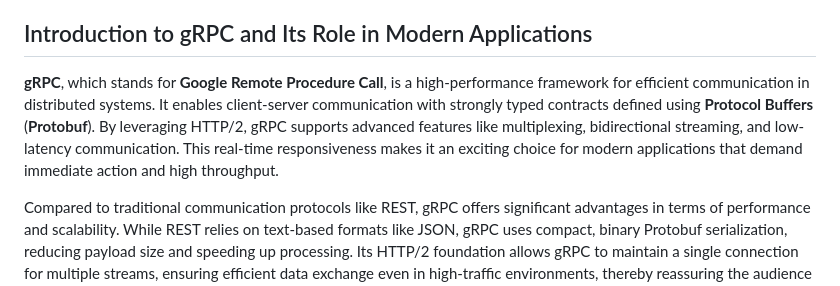
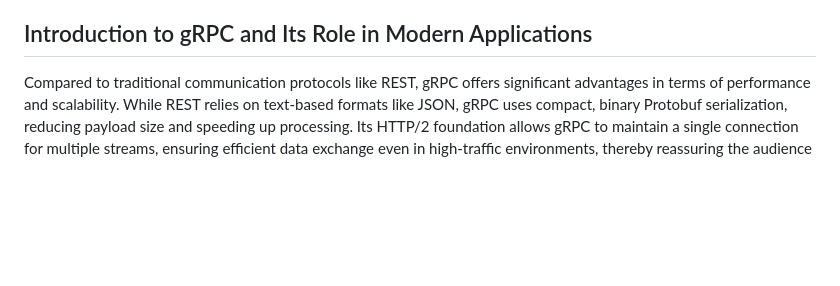
Before and after one commit to cwoodruff/book-network-programming-csharp, a Markdown page: Chapter13/chapter13.md, the part around the change. Rendered like a GitHub page; blank space fills up the shorter version.

```diff
--- a/Chapter13/chapter13.md
+++ b/Chapter13/chapter13.md
@@ -19,8 +19,6 @@ With .NET 8, gRPC has become a first-class citizen in the .NET ecosystem, provid
 This chapter will explore the essentials of working with gRPC in .NET, from understanding its architecture to implementing services and clients. We’ll also dive into advanced features like streaming, load balancing, and security, demonstrating how to harness gRPC’s full potential in your applications. By the end, you’ll be equipped to leverage gRPC for building high-performance, real-world systems with inspiration and motivation. Let’s dive in and uncover what makes gRPC a game-changer for network programming in C#.
 
 ## Introduction to gRPC and Its Role in Modern Applications
-
-**gRPC**, which stands for **Google Remote Procedure Call**, is a high-performance framework for efficient communication in distributed systems. It enables client-server communication with strongly typed contracts defined using **Protocol Buffers** (**Protobuf**). By leveraging HTTP/2, gRPC supports advanced features like multiplexing, bidirectional streaming, and low-latency communication. This real-time responsiveness makes it an exciting choice for modern applications that demand immediate action and high throughput.
 
 Compared to traditional communication protocols like REST, gRPC offers significant advantages in terms of performance and scalability. While REST relies on text-based formats like JSON, gRPC uses compact, binary Protobuf serialization, reducing payload size and speeding up processing. Its HTTP/2 foundation allows gRPC to maintain a single connection for multiple streams, ensuring efficient data exchange even in high-traffic environments, thereby reassuring the audience about its performance.
 
```
